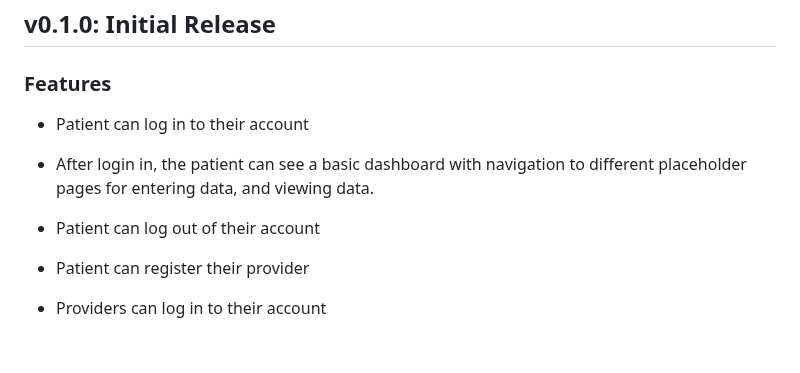
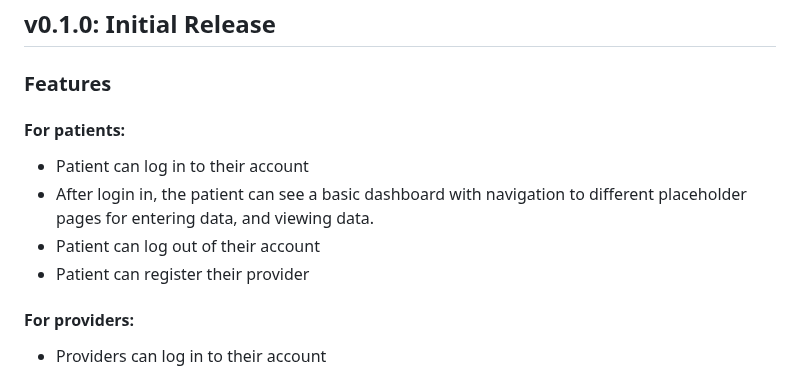
Before and after one commit to DryWeightWatchers/JIF-4300-DryWeightWatchers, a Markdown page: README.md, the part around the change. GitHub-like rendering; blank space fills up the shorter version.

Commit message:
added provider and patient headings in features

```diff
--- a/README.md
+++ b/README.md
@@ -38,11 +38,12 @@ To run the web front-end, navigate to `dww_provider` and run `npm run dev`. It w
 # Release Notes
 ## v0.1.0: Initial Release
 ### Features
+#### For patients:
 - Patient can log in to their account
 - After login in, the patient can see a basic dashboard with navigation to different placeholder pages for entering data, and viewing data.
 - Patient can log out of their account
 - Patient can register their provider
-
+#### For providers:
 - Providers can log in to their account
 - After login in, the provider can see a basic dashboard with navigation to different placeholder pages for viewing their dashboard, home, and profile
 - Provider can log out of their account
```
